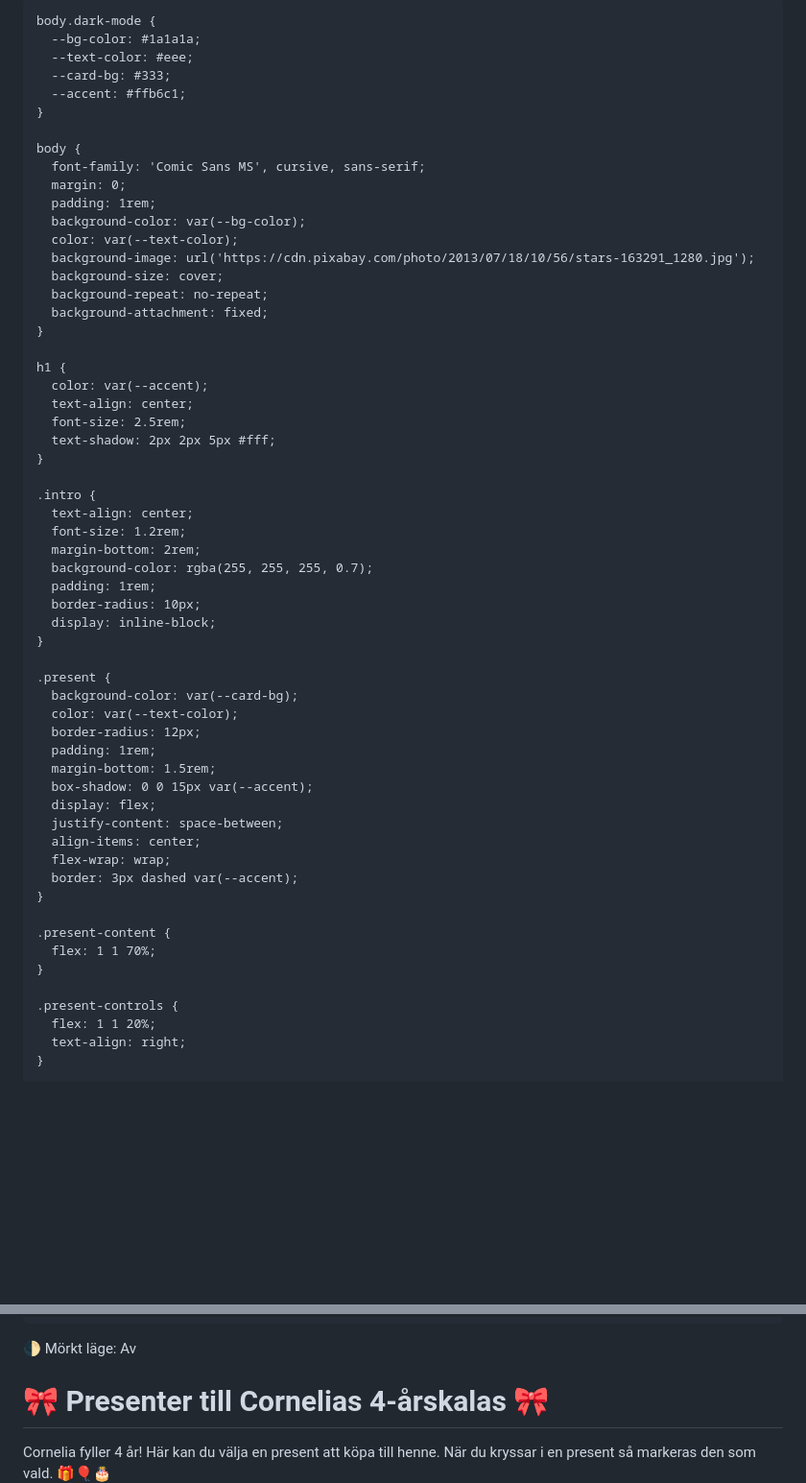
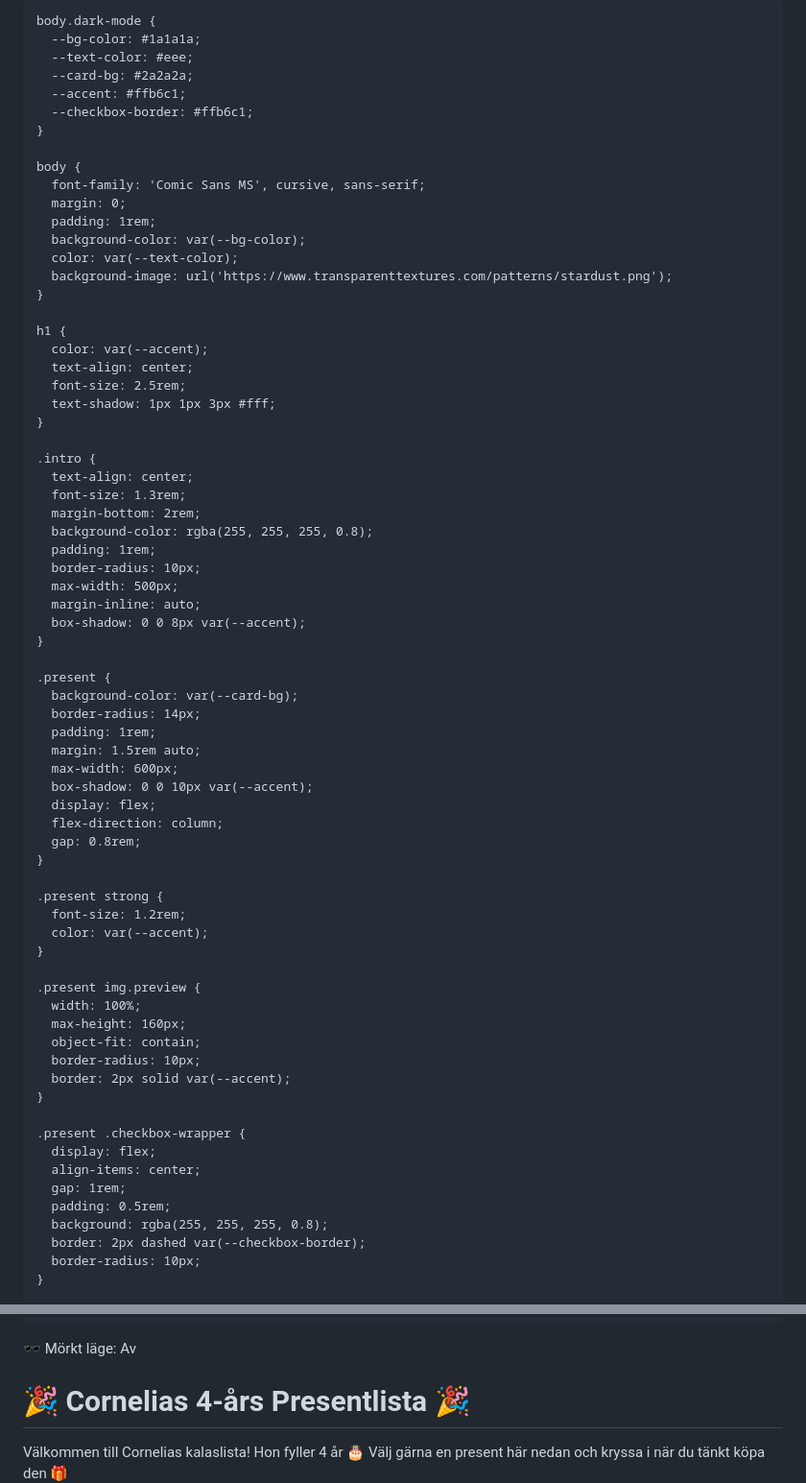
Before and after one commit to Superninjan/Cornelias-birthday, a Markdown page: README.md, 2 parts joined by grey strips. Shown at 96% size. Rendered like a GitHub page; blank space fills up the shorter version.

```diff
--- a/README.md
+++ b/README.md
@@ -3,20 +3,22 @@
 <head>
   <meta charset="UTF-8">
   <meta name="viewport" content="width=device-width, initial-scale=1.0">
-  <title>Presenter till Cornelias kalas</title>
+  <title>🎂 Cornelias 4-årskalas - Presentlista 🎁</title>
   <style>
     :root {
-      --bg-color: #ffe6f0;
-      --text-color: #000;
-      --card-bg: #fff0f5;
+      --bg-color: #fff0f6;
+      --text-color: #222;
+      --card-bg: #fff8fb;
       --accent: #ff69b4;
+      --checkbox-border: #ff69b4;
     }
 
     body.dark-mode {
       --bg-color: #1a1a1a;
       --text-color: #eee;
-      --card-bg: #333;
+      --card-bg: #2a2a2a;
       --accent: #ffb6c1;
+      --checkbox-border: #ffb6c1;
     }
 
     body {
@@ -25,50 +27,61 @@
       padding: 1rem;
       background-color: var(--bg-color);
       color: var(--text-color);
-      background-image: url('https://cdn.pixabay.com/photo/2013/07/18/10/56/stars-163291_1280.jpg');
-      background-size: cover;
-      background-repeat: no-repeat;
-      background-attachment: fixed;
+      background-image: url('https://www.transparenttextures.com/patterns/stardust.png');
     }
 
     h1 {
       color: var(--accent);
       text-align: center;
       font-size: 2.5rem;
-      text-shadow: 2px 2px 5px #fff;
+      text-shadow: 1px 1px 3px #fff;
     }
 
     .intro {
       text-align: center;
-      font-size: 1.2rem;
+      font-size: 1.3rem;
       margin-bottom: 2rem;
-      background-color: rgba(255, 255, 255, 0.7);
+      background-color: rgba(255, 255, 255, 0.8);
       padding: 1rem;
       border-radius: 10px;
-      display: inline-block;
+      max-width: 500px;
+      margin-inline: auto;
+      box-shadow: 0 0 8px var(--accent);
     }
 
     .present {
       background-color: var(--card-bg);
-      color: var(--text-color);
-      border-radius: 12px;
+      border-radius: 14px;
       padding: 1rem;
-      margin-bottom: 1.5rem;
-      box-shadow: 0 0 15px var(--accent);
+      margin: 1.5rem auto;
+      max-width: 600px;
+      box-shadow: 0 0 10px var(--accent);
       display: flex;
-      justify-content: space-between;
-      align-items: center;
-      flex-wrap: wrap;
-      border: 3px dashed var(--accent);
+      flex-direction: column;
+      gap: 0.8rem;
     }
 
-    .present-content {
-      flex: 1 1 70%;
+    .present strong {
+      font-size: 1.2rem;
+      color: var(--accent);
     }
 
-    .present-controls {
-      flex: 1 1 20%;
-      text-align: right;
+    .present img.preview {
+      width: 100%;
+      max-height: 160px;
+      object-fit: contain;
+      border-radius: 10px;
+      border: 2px solid var(--accent);
+    }
+
+    .present .checkbox-wrapper {
+      display: flex;
+      align-items: center;
+      gap: 1rem;
+      padding: 0.5rem;
+      background: rgba(255, 255, 255, 0.8);
+      border: 2px dashed var(--checkbox-border);
+      border-radius: 10px;
     }
 
     .present input[type='checkbox'] {
@@ -172,9 +134,10 @@
   </style>
 </head>
 <body>
-  <button id="toggleMode" onclick="toggleDarkMode()">🌓 Mörkt läge: Av</button>
-  <h1>🎀 Presenter till Cornelias 4-årskalas 🎀</h1>
+  <button id="toggleMode" onclick="toggleDarkMode()">🕶️ Mörkt läge: Av</button>
+
+  <h1>🎉 Cornelias 4-års Presentlista 🎉</h1>
   <div class="intro">
-    Cornelia fyller 4 år! Här kan du välja en present att köpa till henne. När du kryssar i en present så markeras den som vald. 🎁🎈🎂
+    Välkommen till Cornelias kalaslista! Hon fyller 4 år 🎂 Välj gärna en present här nedan och kryssa i när du tänkt köpa den 🎁
   </div>
 
```
Also changed, not shown: other parts of README.md (+50 -80 lines).
